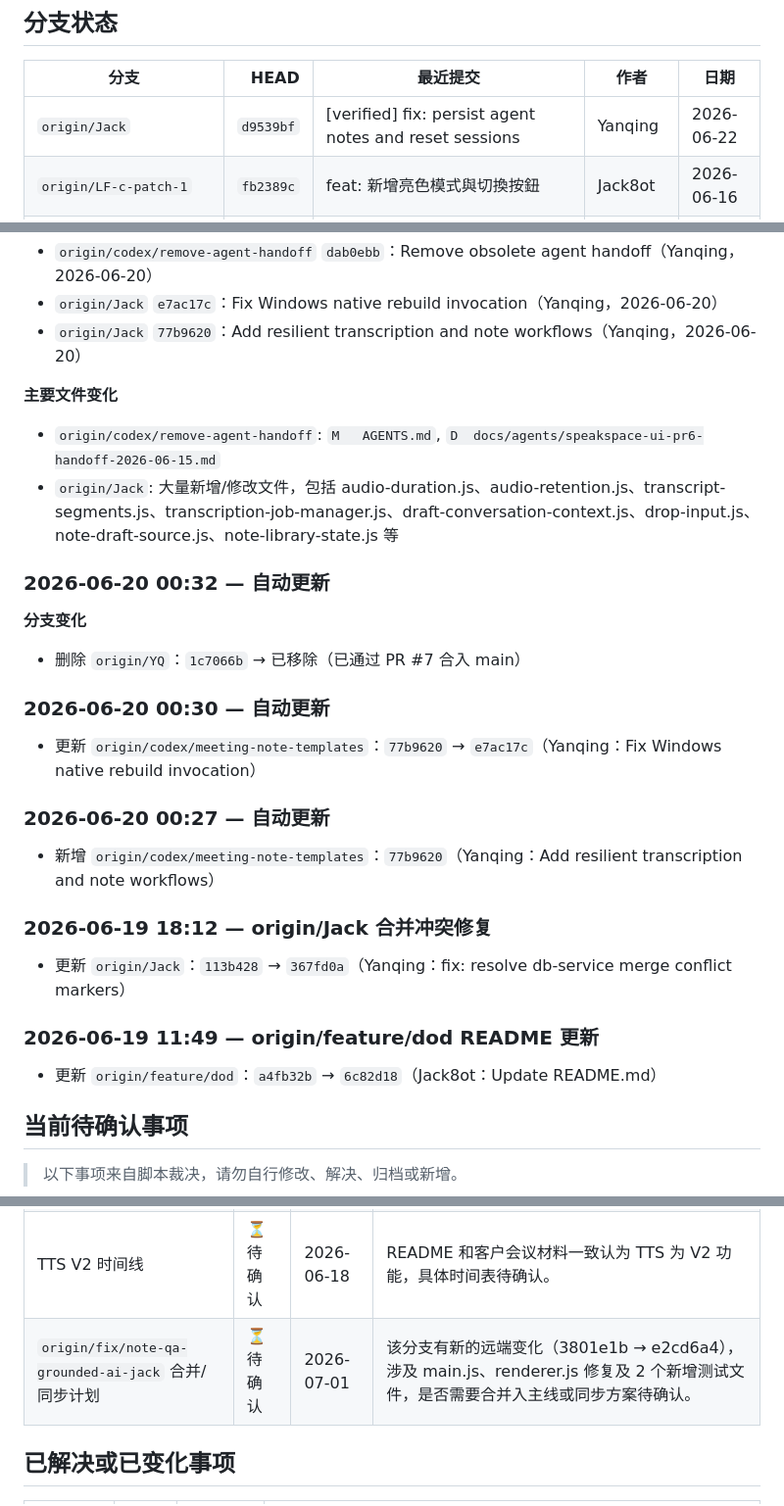
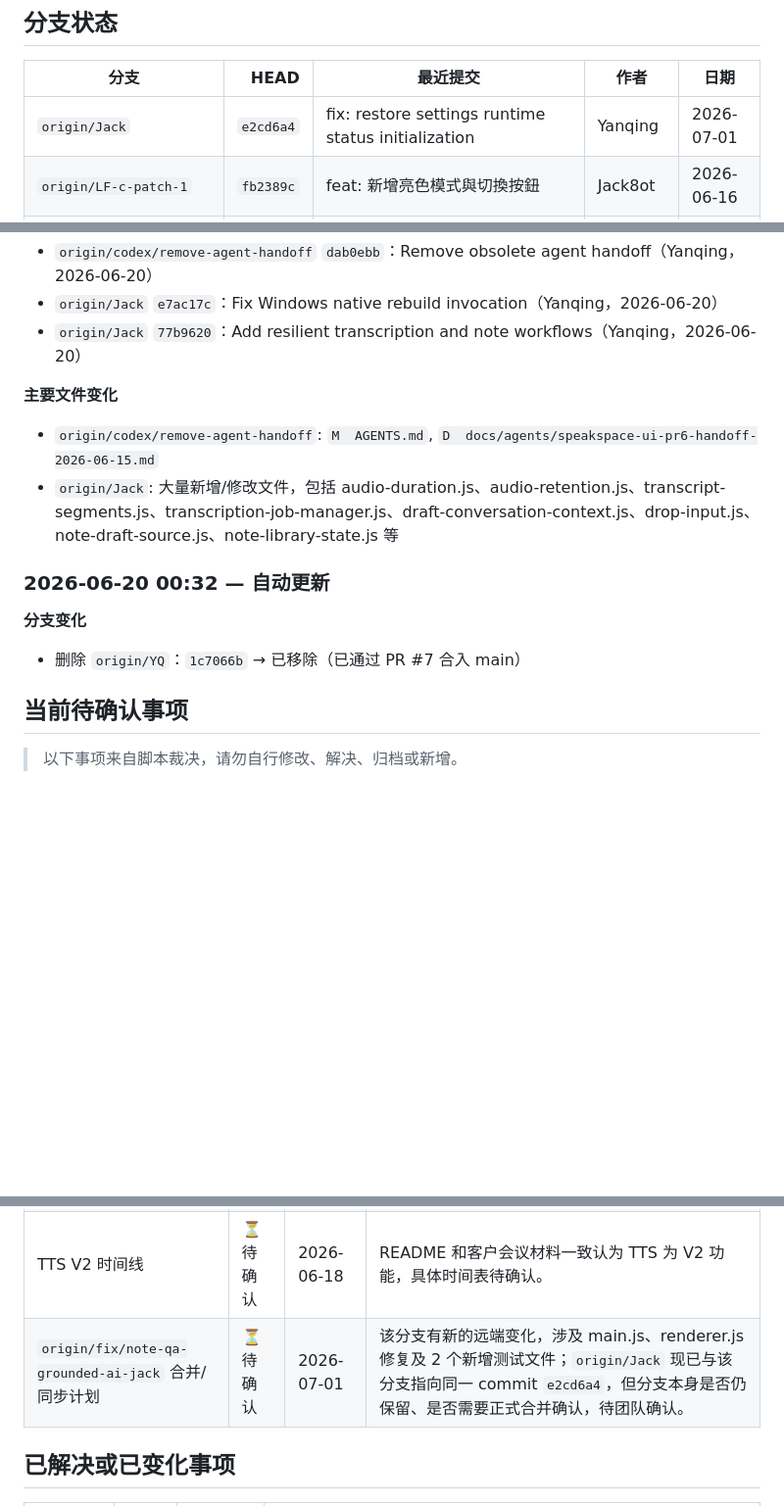
Before and after one commit to dhebhxh/SpeakSpace-Local-Group-Repo, a Markdown page: README.md, 3 parts joined by grey strips. Shown at 98% size. GitHub-like rendering; blank space fills up the shorter version.

```diff
--- a/README.md
+++ b/README.md
@@ -11,7 +11,7 @@
 
 | 分支 | HEAD | 最近提交 | 作者 | 日期 |
 |---|---:|---|---|---|
-| `origin/Jack` | `d9539bf` | [verified] fix: persist agent notes and reset sessions | Yanqing | 2026-06-22 |
+| `origin/Jack` | `e2cd6a4` | fix: restore settings runtime status initialization | Yanqing | 2026-07-01 |
 | `origin/LF-c-patch-1` | `fb2389c` | feat: 新增亮色模式與切換按鈕 | Jack8ot | 2026-06-16 |
 | `origin/W` | `305e03b` | Merge pull request #5 from dhebhxh/codex/add-client-meeting-eval-prep | Wenlei Miao | 2026-06-07 |
 | `origin/feature/dod` | `6c82d18` | Update README.md | Jack8ot | 2026-06-19 |
@@ -161,29 +201,13 @@
 - `origin/Jack` `77b9620`：Add resilient transcription and note workflows（Yanqing，2026-06-20）
 
 **主要文件变化**
-- `origin/codex/remove-agent-handoff`: `M	AGENTS.md`, `D	docs/agents/speakspace-ui-pr6-handoff-2026-06-15.md`
+- `origin/codex/remove-agent-handoff`: `M  AGENTS.md`, `D  docs/agents/speakspace-ui-pr6-handoff-2026-06-15.md`
 - `origin/Jack`: 大量新增/修改文件，包括 audio-duration.js、audio-retention.js、transcript-segments.js、transcription-job-manager.js、draft-conversation-context.js、drop-input.js、note-draft-source.js、note-library-state.js 等
 
 ### 2026-06-20 00:32 — 自动更新
 
 **分支变化**
 - 删除 `origin/YQ`：`1c7066b` → 已移除（已通过 PR #7 合入 main）
-
-### 2026-06-20 00:30 — 自动更新
-
-- 更新 `origin/codex/meeting-note-templates`：`77b9620` → `e7ac17c`（Yanqing：Fix Windows native rebuild invocation）
-
-### 2026-06-20 00:27 — 自动更新
-
-- 新增 `origin/codex/meeting-note-templates`：`77b9620`（Yanqing：Add resilient transcription and note workflows）
-
-### 2026-06-19 18:12 — origin/Jack 合并冲突修复
-
-- 更新 `origin/Jack`：`113b428` → `367fd0a`（Yanqing：fix: resolve db-service merge conflict markers）
-
-### 2026-06-19 11:49 — origin/feature/dod README 更新
-
-- 更新 `origin/feature/dod`：`a4fb32b` → `6c82d18`（Jack8ot：Update README.md）
 
 ## 当前待确认事项
 
@@ -196,7 +220,7 @@
 | 多语言支持范围 | ⏳ 待确认 | 2026-06-18 | 客户会议材料提到需关注英文、中文和印地语，但当前 i18n 仅覆盖中英文界面切换（从 README 描述推断），印地语支持待确认。 |
 | Windows 兼容性验证 | ⏳ 待确认 | 2026-06-18 | GitHub Actions 工作流 `verify-local.yml` 的存在表明有 CI 关注，但当前项目启动方式有 Windows PowerShell 执行策略注意事项（npm.ps1 拦截），跨平台验证状态待确认。 |
 | TTS V2 时间线 | ⏳ 待确认 | 2026-06-18 | README 和客户会议材料一致认为 TTS 为 V2 功能，具体时间表待确认。 |
-| `origin/fix/note-qa-grounded-ai-jack` 合并/同步计划 | ⏳ 待确认 | 2026-07-01 | 该分支有新的远端变化（3801e1b → e2cd6a4），涉及 main.js、renderer.js 修复及 2 个新增测试文件，是否需要合并入主线或同步方案待确认。 |
+| `origin/fix/note-qa-grounded-ai-jack` 合并/同步计划 | ⏳ 待确认 | 2026-07-01 | 该分支有新的远端变化，涉及 main.js、renderer.js 修复及 2 个新增测试文件；`origin/Jack` 现已与该分支指向同一 commit `e2cd6a4`，但分支本身是否仍保留、是否需要正式合并确认，待团队确认。 |
 
 ## 已解决或已变化事项
 
```
Also changed, not shown: other parts of README.md (+67 -27 lines).
